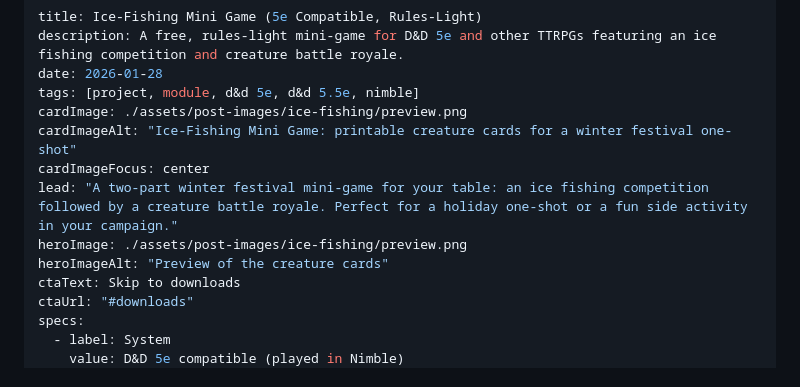
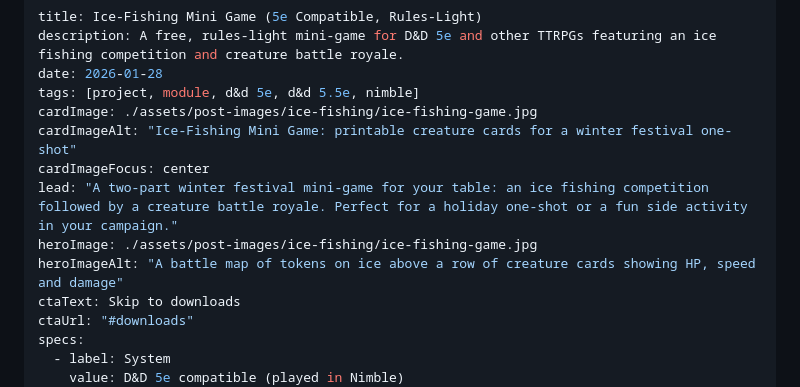
Before and after one commit to sae-br/questadon-11ty, a Markdown page: projects/ice-fishing-mini-game.md, the part around the change. GitHub-like rendering.

Commit message:
Point the ice-fishing hero at the renamed image
cardImage was updated to ice-fishing-game.jpg but heroImage still
referenced the deleted preview.png, which broke the build. Also gives the
hero its own alt text describing the new image.

```diff
--- a/projects/ice-fishing-mini-game.md
+++ b/projects/ice-fishing-mini-game.md
@@ -3,12 +3,12 @@ title: Ice-Fishing Mini Game (5e Compatible, Rules-Light)
 description: A free, rules-light mini-game for D&D 5e and other TTRPGs featuring an ice fishing competition and creature battle royale.
 date: 2026-01-28
 tags: [project, module, d&d 5e, d&d 5.5e, nimble]
-cardImage: ./assets/post-images/ice-fishing/preview.png
+cardImage: ./assets/post-images/ice-fishing/ice-fishing-game.jpg
 cardImageAlt: "Ice-Fishing Mini Game: printable creature cards for a winter festival one-shot"
 cardImageFocus: center
 lead: "A two-part winter festival mini-game for your table: an ice fishing competition followed by a creature battle royale. Perfect for a holiday one-shot or a fun side activity in your campaign."
-heroImage: ./assets/post-images/ice-fishing/preview.png
-heroImageAlt: "Preview of the creature cards"
+heroImage: ./assets/post-images/ice-fishing/ice-fishing-game.jpg
+heroImageAlt: "A battle map of tokens on ice above a row of creature cards showing HP, speed and damage"
 ctaText: Skip to downloads
 ctaUrl: "#downloads"
 specs:
```
